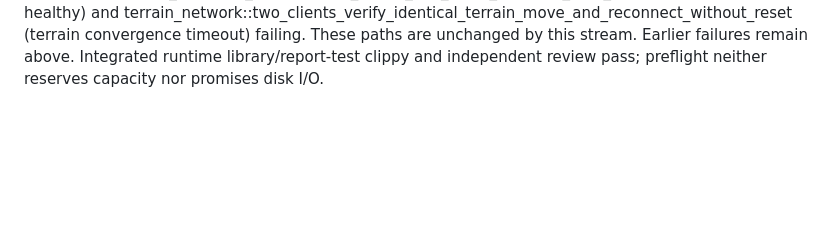
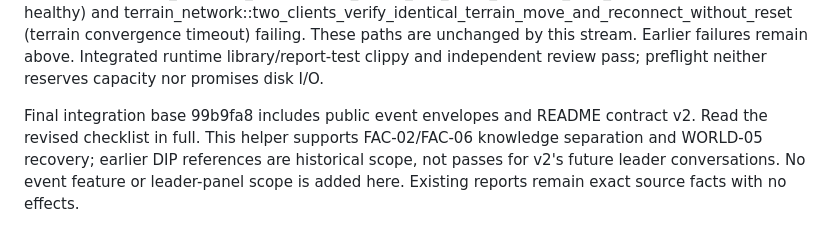
Before and after one commit to beelol/living-empires, a Markdown page: docs/work/diplomacy-reports.md, the part around the change. Drawn GitHub-style; blank space fills up the shorter version.

Commit message:
Reassess report validation against contract v2 (FAC-02 FAC-06)

```diff
--- a/docs/work/diplomacy-reports.md
+++ b/docs/work/diplomacy-reports.md
@@ -95,3 +95,9 @@ finishes with network::activation_authority_idempotency_reload_and_crash_recover
 (terrain convergence timeout) failing. These paths are unchanged by this stream.
 Earlier failures remain above. Integrated runtime library/report-test clippy and
 independent review pass; preflight neither reserves capacity nor promises disk I/O.
+
+Final integration base 99b9fa8 includes public event envelopes and README contract
+v2. Read the revised checklist in full. This helper supports FAC-02/FAC-06 knowledge
+separation and WORLD-05 recovery; earlier DIP references are historical scope,
+not passes for v2's future leader conversations. No event feature or leader-panel
+scope is added here. Existing reports remain exact source facts with no effects.
```
